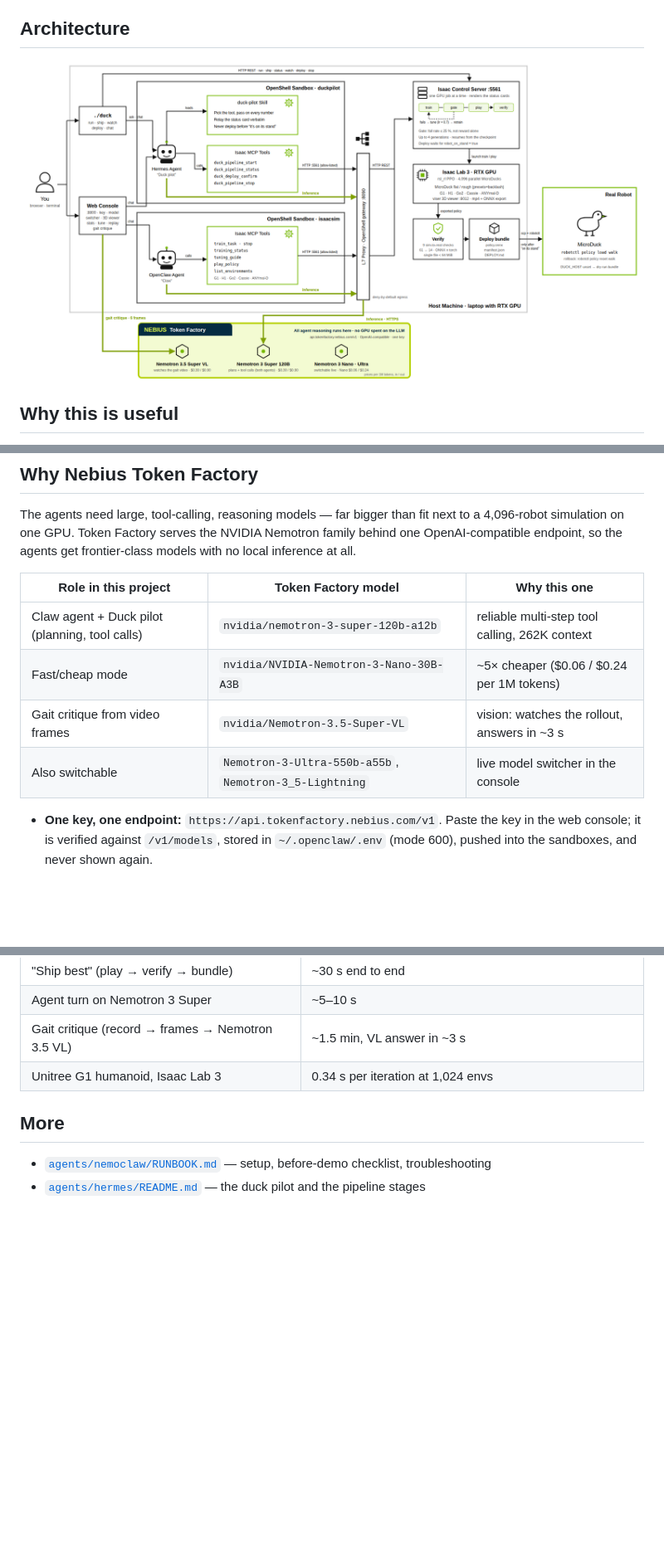
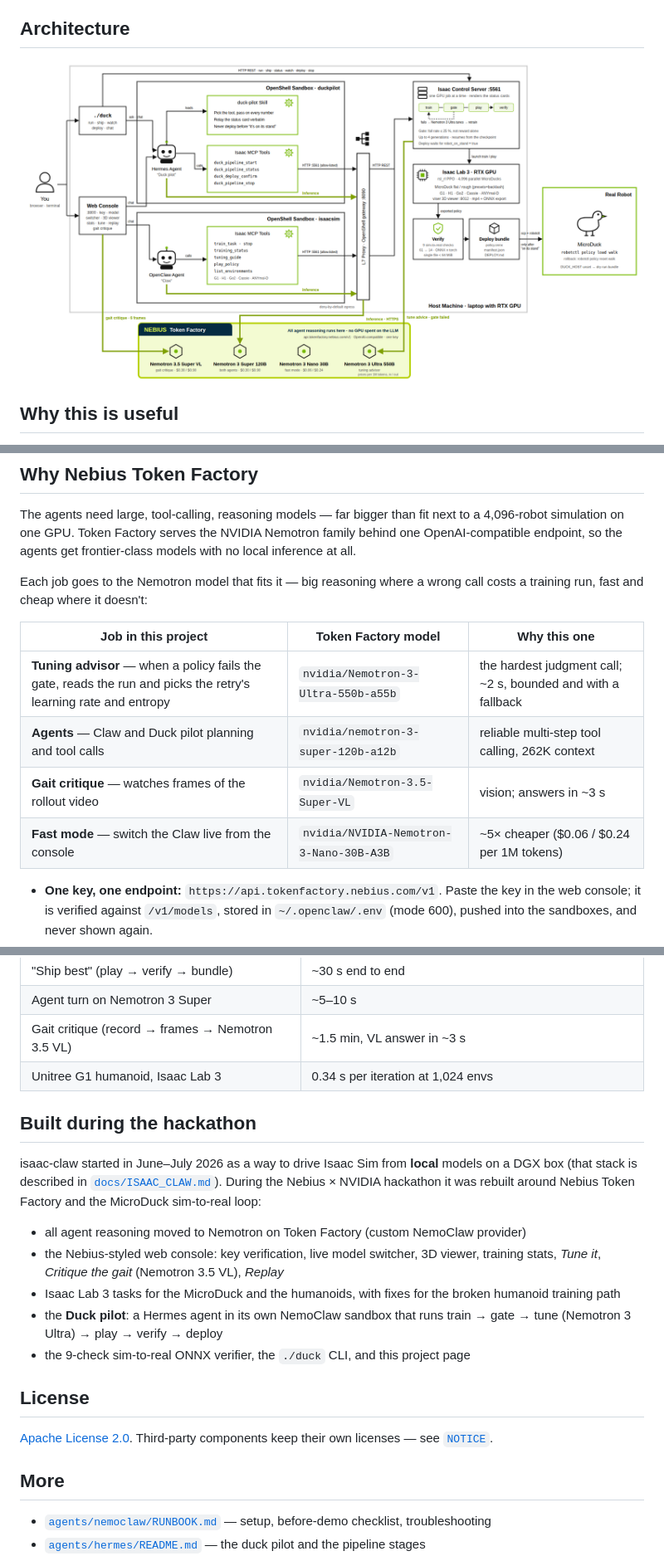
Before and after one commit to kabilankb/nebius-claw-microduck-isaaclab, a Markdown page: README.md, 3 parts joined by grey strips. Shown at 83% size. Drawn GitHub-style; pictures changed too: docs/media/architecture.png; blank space fills up the shorter version.

```diff
--- a/README.md
+++ b/README.md
@@ -72,12 +72,15 @@ The agents need large, tool-calling, reasoning models — far bigger than fit ne
 behind one OpenAI-compatible endpoint, so the agents get frontier-class models with
 no local inference at all.
 
-| Role in this project | Token Factory model | Why this one |
+Each job goes to the Nemotron model that fits it — big reasoning where a wrong call
+costs a training run, fast and cheap where it doesn't:
+
+| Job in this project | Token Factory model | Why this one |
 |---|---|---|
-| Claw agent + Duck pilot (planning, tool calls) | `nvidia/nemotron-3-super-120b-a12b` | reliable multi-step tool calling, 262K context |
-| Fast/cheap mode | `nvidia/NVIDIA-Nemotron-3-Nano-30B-A3B` | ~5× cheaper ($0.06 / $0.24 per 1M tokens) |
-| Gait critique from video frames | `nvidia/Nemotron-3.5-Super-VL` | vision: watches the rollout, answers in ~3 s |
-| Also switchable | `Nemotron-3-Ultra-550b-a55b`, `Nemotron-3_5-Lightning` | live model switcher in the console |
+| **Tuning advisor** — when a policy fails the gate, reads the run and picks the retry's learning rate and entropy | `nvidia/Nemotron-3-Ultra-550b-a55b` | the hardest judgment call; ~2 s, bounded and with a fallback |
+| **Agents** — Claw and Duck pilot planning and tool calls | `nvidia/nemotron-3-super-120b-a12b` | reliable multi-step tool calling, 262K context |
+| **Gait critique** — watches frames of the rollout video | `nvidia/Nemotron-3.5-Super-VL` | vision; answers in ~3 s |
+| **Fast mode** — switch the Claw live from the console | `nvidia/NVIDIA-Nemotron-3-Nano-30B-A3B` | ~5× cheaper ($0.06 / $0.24 per 1M tokens) |
 
 - **One key, one endpoint:** `https://api.tokenfactory.nebius.com/v1`. Paste the key
   in the web console; it is verified against `/v1/models`, stored in
@@ -175,6 +184,27 @@ with `DEPLOY.md`.
 | Gait critique (record → frames → Nemotron 3.5 VL) | ~1.5 min, VL answer in ~3 s |
 | Unitree G1 humanoid, Isaac Lab 3 | 0.34 s per iteration at 1,024 envs |
 
+## Built during the hackathon
+
+isaac-claw started in June–July 2026 as a way to drive Isaac Sim from **local** models
+on a DGX box (that stack is described in [`docs/ISAAC_CLAW.md`](docs/ISAAC_CLAW.md)).
+During the Nebius × NVIDIA hackathon it was rebuilt around Nebius Token Factory and
+the MicroDuck sim-to-real loop:
+
+- all agent reasoning moved to Nemotron on Token Factory (custom NemoClaw provider)
+- the Nebius-styled web console: key verification, live model switcher, 3D viewer,
+  training stats, *Tune it*, *Critique the gait* (Nemotron 3.5 VL), *Replay*
+- Isaac Lab 3 tasks for the MicroDuck and the humanoids, with fixes for the broken
+  humanoid training path
+- the **Duck pilot**: a Hermes agent in its own NemoClaw sandbox that runs
+  train → gate → tune (Nemotron 3 Ultra) → play → verify → deploy
+- the 9-check sim-to-real ONNX verifier, the `./duck` CLI, and this project page
+
+## License
+
+[Apache License 2.0](LICENSE). Third-party components keep their own licenses — see
+[`NOTICE`](NOTICE).
+
 ## More
 
 - [`agents/nemoclaw/RUNBOOK.md`](agents/nemoclaw/RUNBOOK.md) — setup, before-demo checklist, troubleshooting
```
Also changed, not shown: other parts of README.md (+6 -0 lines), agents/hermes/README.md (+2 -2 lines), docs/HACKATHON.md (added, +131 -0 lines), 6 other files.
